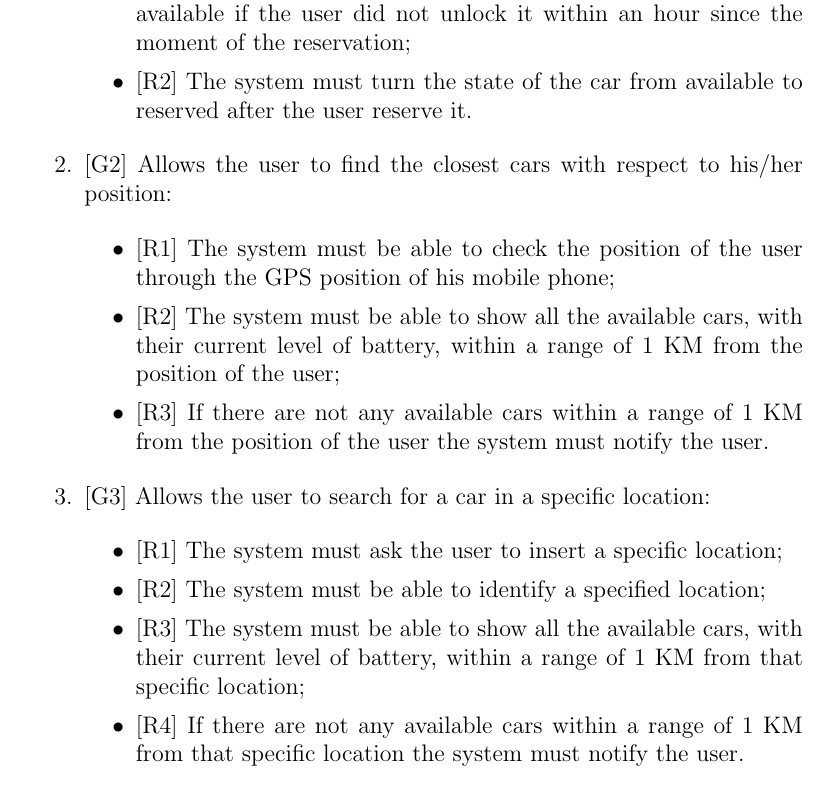
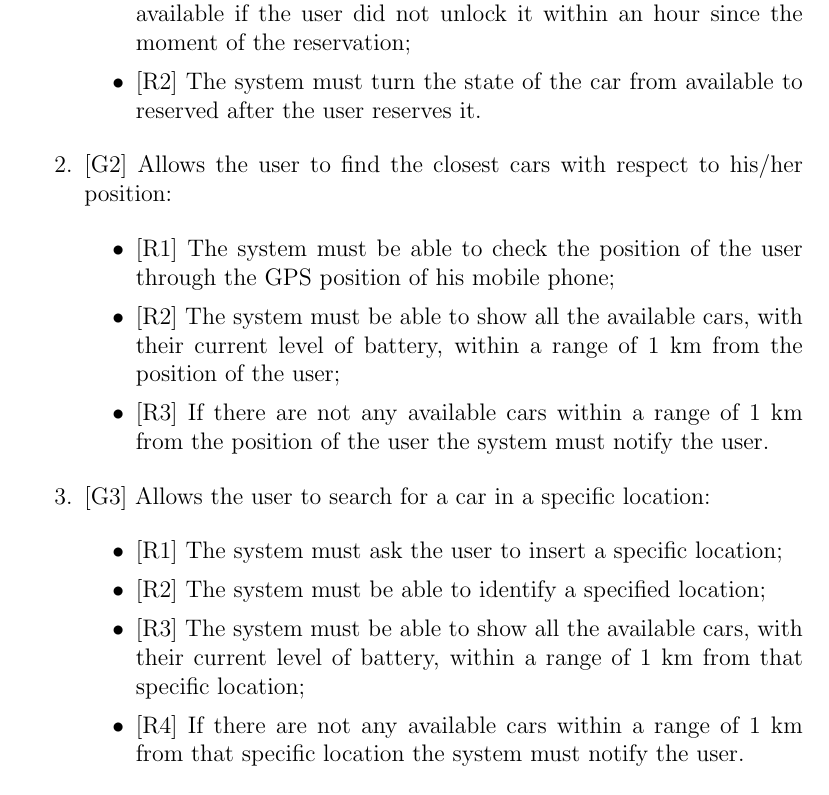
Before and after one commit to marcomiglionico94/Software-Engineering-2-Project, a LaTeX document (src/rasd/main.tex, which reads src/rasd/specific_requirements/functional_requirements.tex): part of page 26 of 56, cut so that both start at the same text. Compiled offline with pdfLaTeX.

Commit message:
Minor fixing

```diff
--- a/src/rasd/specific_requirements/functional_requirements.tex
+++ b/src/rasd/specific_requirements/functional_requirements.tex
@@ -8,15 +8,15 @@ Assuming that the domain properties stipulated in the paragraph [1.5] hold, here
 
 \begin{itemize}
 	\item {[R1]} The system must turn the state of the car from reserved to available if the user did not unlock it within an hour since the moment of the reservation;
-	\item {[R2]} The system must turn the state of the car from available to reserved after the user reserve it.
+	\item {[R2]} The system must turn the state of the car from available to reserved after the user reserves it.
 \end{itemize}
 
 \item {[G2]} Allows the user to find the closest cars with respect to his/her position:
 
 \begin{itemize}
 	\item {[R1]} The system must be able to check the position of the user through the GPS position of his mobile phone;
-	\item {[R2]} The system must be able to show all the available cars, with their current level of battery, within a range of 1 KM from the position of the user;
-	\item {[R3]} If there are not any available cars within a range of 1 KM from the position of the user the system must notify the user.
+	\item {[R2]} The system must be able to show all the available cars, with their current level of battery, within a range of 1 km from the position of the user;
+	\item {[R3]} If there are not any available cars within a range of 1 km from the position of the user the system must notify the user.
 \end{itemize}
 
 \item {[G3]} Allows the user to search for a car in a specific location:
@@ -24,8 +24,8 @@ Assuming that the domain properties stipulated in the paragraph [1.5] hold, here
 \begin{itemize}
 	\item {[R1]} The system must ask the user to insert a specific location;
 	\item {[R2]} The system must be able to identify a specified location;
-	\item {[R3]} The system must be able to show all the available cars, with their current level of battery, within a range of 1 KM from that specific location;
-	\item {[R4]} If there are not any available cars within a range of 1 KM from that specific location the system must notify the user.
+	\item {[R3]} The system must be able to show all the available cars, with their current level of battery, within a range of 1 km from that specific location;
+	\item {[R4]} If there are not any available cars within a range of 1 km from that specific location the system must notify the user.
 \end{itemize}
 
 \item {[G4]} Allows to unlock a car only to the user who currently reserved it:
```
Also changed, not shown: src/rasd/specific_requirements/functional_requirements.tex (2 more changed lines).
